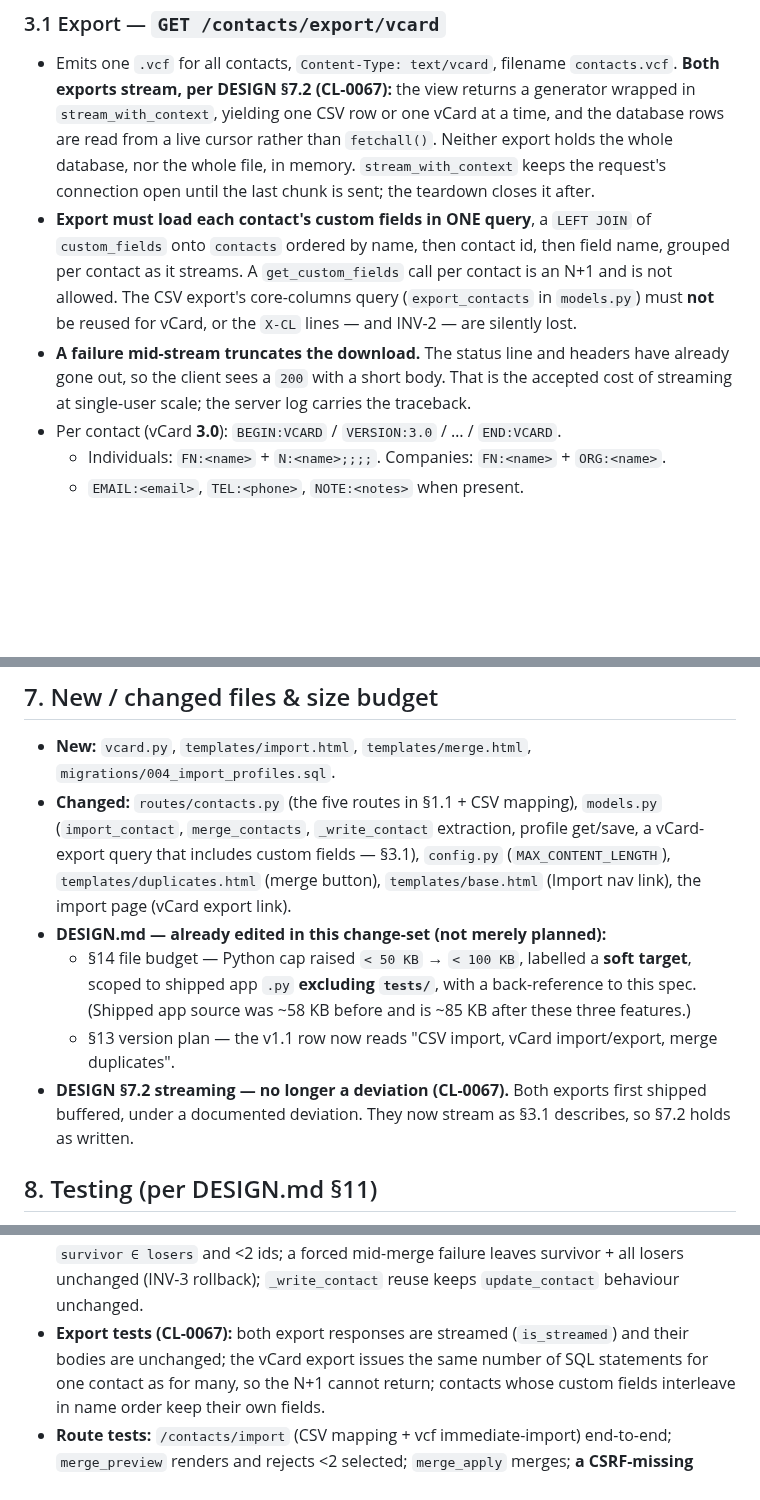
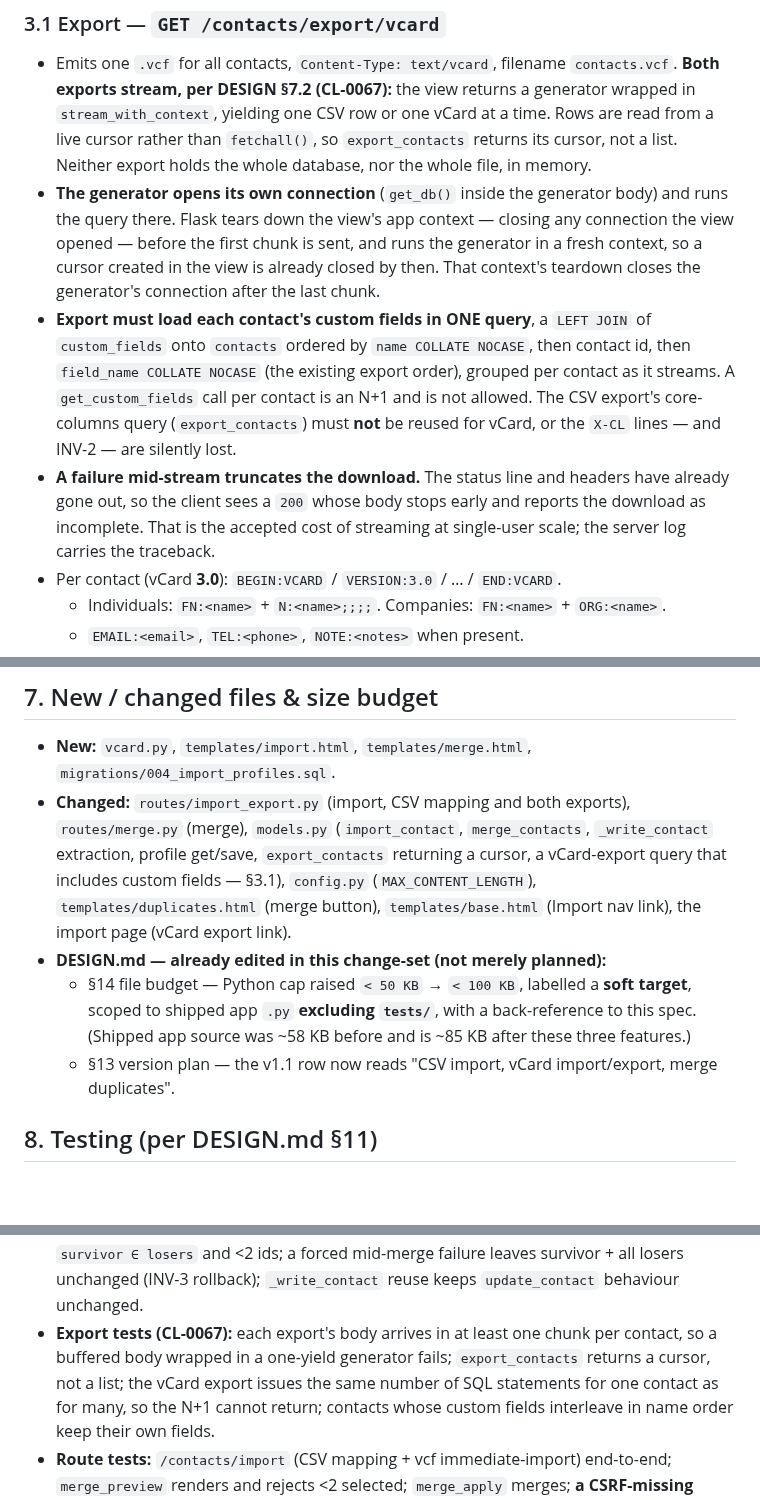
Before and after one commit to milnet01/contact-list, a Markdown page: docs/specs/2026-07-01-import-export-merge-design.md, 3 parts joined by grey strips. Rendered like a GitHub page; blank space fills up the shorter version.

Commit message:
CL-0067: review-contract loop 1 on the import/export spec
Two cold lanes. Fixes: the generator opens its own connection (Flask 3.1
closes the view's before streaming); the join names NOCASE collation;
export_contacts returns a cursor; §8 tests one chunk per contact; §7 names
the real route files; mid-stream failure wording measured under make_server.
Loop log row 1 records it. One loop only, at the user's standing rule.

Co-Authored-By: Claude Opus 5.5 <noreply@anthropic.com>

```diff
--- a/docs/specs/2026-07-01-import-export-merge-design.md
+++ b/docs/specs/2026-07-01-import-export-merge-design.md
@@ -191,20 +191,26 @@ maintained.
 - Emits one `.vcf` for all contacts, `Content-Type: text/vcard`, filename
   `contacts.vcf`. **Both exports stream, per DESIGN §7.2 (CL-0067):** the view
   returns a generator wrapped in `stream_with_context`, yielding one CSV row or
-  one vCard at a time, and the database rows are read from a live cursor rather
-  than `fetchall()`. Neither export holds the whole database, nor the whole
-  file, in memory. `stream_with_context` keeps the request's connection open
-  until the last chunk is sent; the teardown closes it after.
+  one vCard at a time. Rows are read from a live cursor rather than
+  `fetchall()`, so `export_contacts` returns its cursor, not a list. Neither
+  export holds the whole database, nor the whole file, in memory.
+- **The generator opens its own connection** (`get_db()` inside the generator
+  body) and runs the query there. Flask tears down the view's app context —
+  closing any connection the view opened — before the first chunk is sent, and
+  runs the generator in a fresh context, so a cursor created in the view is
+  already closed by then. That context's teardown closes the generator's
+  connection after the last chunk.
 - **Export must load each contact's custom fields in ONE query**, a `LEFT JOIN`
-  of `custom_fields` onto `contacts` ordered by name, then contact id, then
-  field name, grouped per contact as it streams. A `get_custom_fields` call per
-  contact is an N+1 and is not allowed. The CSV export's core-columns query
-  (`export_contacts` in `models.py`) must **not** be reused for vCard, or the
-  `X-CL` lines — and INV-2 — are silently lost.
+  of `custom_fields` onto `contacts` ordered by `name COLLATE NOCASE`, then
+  contact id, then `field_name COLLATE NOCASE` (the existing export order),
+  grouped per contact as it streams. A `get_custom_fields` call per contact is
+  an N+1 and is not allowed. The CSV export's core-columns query
+  (`export_contacts`) must **not** be reused for vCard, or the `X-CL` lines —
+  and INV-2 — are silently lost.
 - **A failure mid-stream truncates the download.** The status line and headers
-  have already gone out, so the client sees a `200` with a short body. That is
-  the accepted cost of streaming at single-user scale; the server log carries
-  the traceback.
+  have already gone out, so the client sees a `200` whose body stops early and
+  reports the download as incomplete. That is the accepted cost of streaming at
+  single-user scale; the server log carries the traceback.
 - Per contact (vCard **3.0**): `BEGIN:VCARD` / `VERSION:3.0` / … / `END:VCARD`.
   - Individuals: `FN:<name>` + `N:<name>;;;;`. Companies: `FN:<name>` +
     `ORG:<name>`.
@@ -350,9 +356,11 @@ up in order and must be idempotent (`CREATE TABLE IF NOT EXISTS`) — it is.
 
 - **New:** `vcard.py`, `templates/import.html`, `templates/merge.html`,
   `migrations/004_import_profiles.sql`.
-- **Changed:** `routes/contacts.py` (the five routes in §1.1 + CSV mapping),
-  `models.py` (`import_contact`, `merge_contacts`, `_write_contact` extraction,
-  profile get/save, a vCard-export query that includes custom fields — §3.1),
+- **Changed:** `routes/import_export.py` (import, CSV mapping and both
+  exports), `routes/merge.py` (merge), `models.py` (`import_contact`,
+  `merge_contacts`, `_write_contact` extraction, profile get/save,
+  `export_contacts` returning a cursor, a vCard-export query that includes
+  custom fields — §3.1),
   `config.py` (`MAX_CONTENT_LENGTH`),
   `templates/duplicates.html` (merge button), `templates/base.html` (Import nav
   link), the import page (vCard export link).
@@ -363,9 +371,6 @@ up in order and must be idempotent (`CREATE TABLE IF NOT EXISTS`) — it is.
     ~85 KB after these three features.)
   - §13 version plan — the v1.1 row now reads "CSV import, vCard import/export,
     merge duplicates".
-- **DESIGN §7.2 streaming — no longer a deviation (CL-0067).** Both exports
-  first shipped buffered, under a documented deviation. They now stream as §3.1
-  describes, so §7.2 holds as written.
 
 ## 8. Testing (per DESIGN.md §11)
 
@@ -388,8 +393,9 @@ up in order and must be idempotent (`CREATE TABLE IF NOT EXISTS`) — it is.
   `idx_cf_unique` violation), rejects `survivor ∈ losers` and <2 ids; a forced
   mid-merge failure leaves survivor + all losers unchanged (INV-3 rollback);
   `_write_contact` reuse keeps `update_contact` behaviour unchanged.
-- **Export tests (CL-0067):** both export responses are streamed
-  (`is_streamed`) and their bodies are unchanged; the vCard export issues the
+- **Export tests (CL-0067):** each export's body arrives in at least one chunk
+  per contact, so a buffered body wrapped in a one-yield generator fails;
+  `export_contacts` returns a cursor, not a list; the vCard export issues the
   same number of SQL statements for one contact as for many, so the N+1 cannot
   return; contacts whose custom fields interleave in name order keep their own
   fields.
```
Also changed, not shown: other parts of docs/specs/2026-07-01-import-export-merge-design.md (+1 -0 lines).
